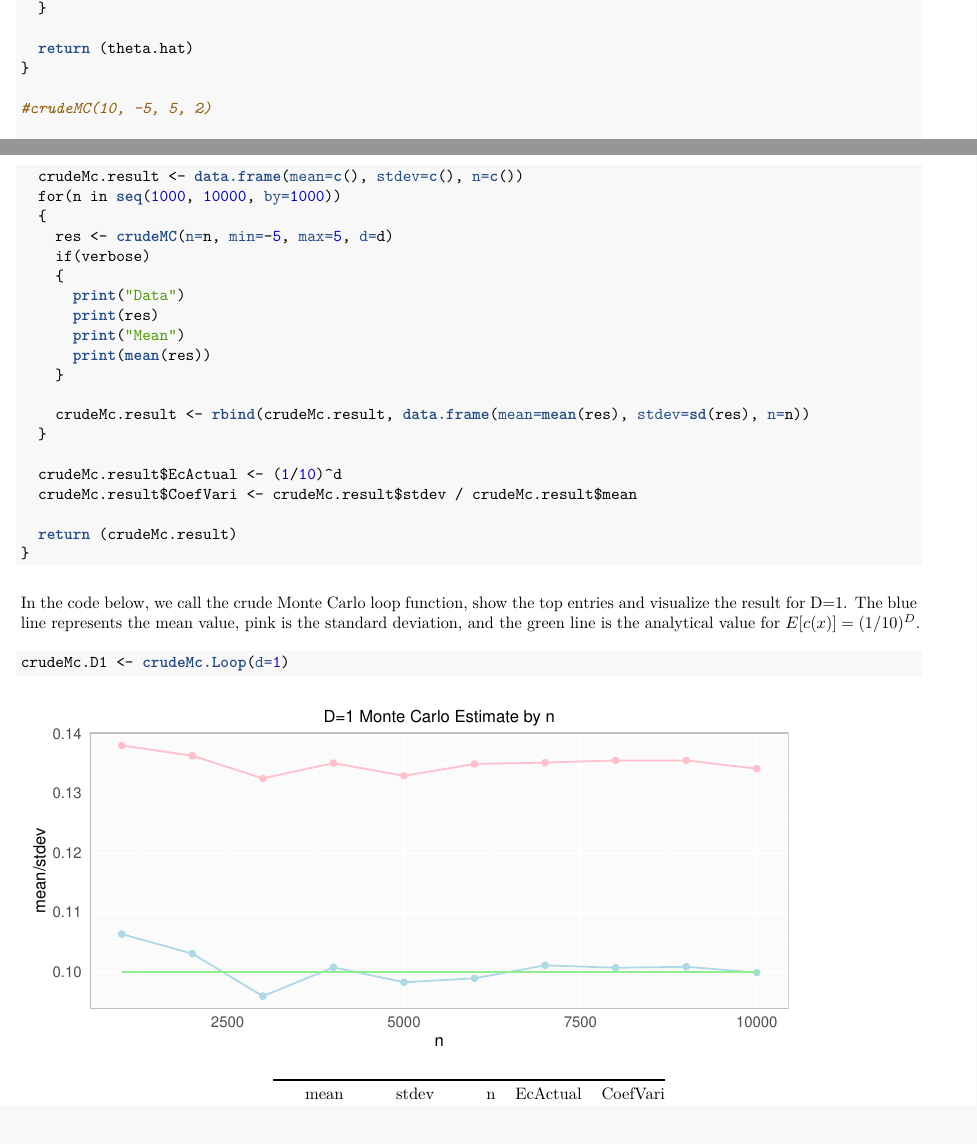
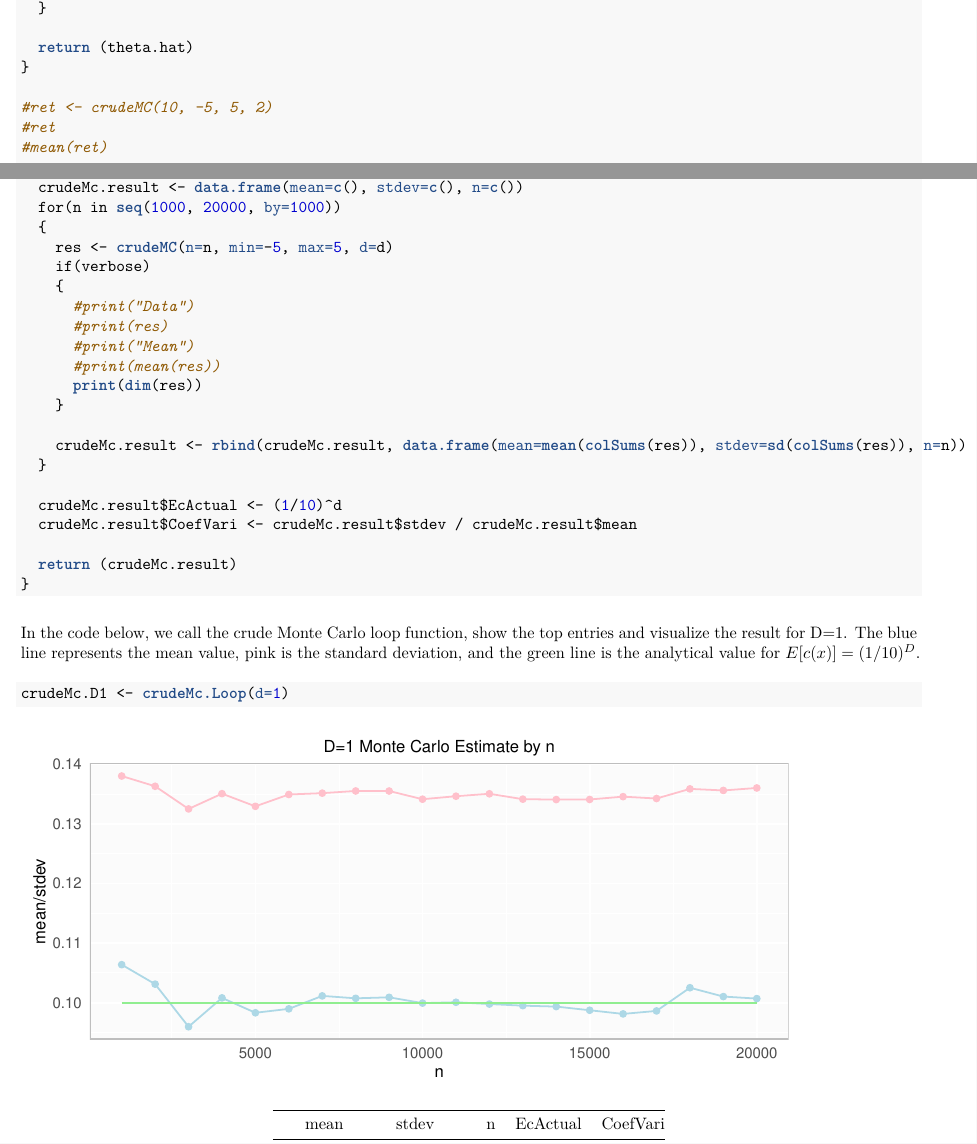
Before and after one commit to anhnguyendepocen/DATA604-SimulationModeling, an R Markdown document (04-MonteCarlo/Dittenhafer-Hw04.Rmd): two parts of pages 1 and 2 of 7, joined at a grey line, cut so that both start at the same text. The pictures show the output file 04-MonteCarlo/Dittenhafer-Hw04.pdf that the author committed with the source.

Commit message:
colSums?

```diff
--- a/04-MonteCarlo/Dittenhafer-Hw04.Rmd
+++ b/04-MonteCarlo/Dittenhafer-Hw04.Rmd
@@ -88,23 +88,26 @@ crudeMC <- function(n, min, max, d = 1)
   return (theta.hat)
 }
 
-#crudeMC(10, -5, 5, 2)
+#ret <- crudeMC(10, -5, 5, 2)
+#ret
+#mean(ret)
 
 crudeMc.Loop <- function(d, verbose=FALSE)
 {
   crudeMc.result <- data.frame(mean=c(), stdev=c(), n=c())
-  for(n in seq(1000, 10000, by=1000))
+  for(n in seq(1000, 20000, by=1000))
   {
     res <- crudeMC(n=n, min=-5, max=5, d=d)
     if(verbose)
     {
-      print("Data")
-      print(res)
-      print("Mean")
-      print(mean(res))
+      #print("Data")
+      #print(res)
+      #print("Mean")
+      #print(mean(res))
+      print(dim(res))
     }
 
-    crudeMc.result <- rbind(crudeMc.result, data.frame(mean=mean(res), stdev=sd(res), n=n))
+    crudeMc.result <- rbind(crudeMc.result, data.frame(mean=mean(colSums(res)), stdev=sd(colSums(res)), n=n))
   }
 
   crudeMc.result$EcActual <- (1/10)^d
```
Also changed, not shown: 04-MonteCarlo/Dittenhafer-Hw04.pdf.
